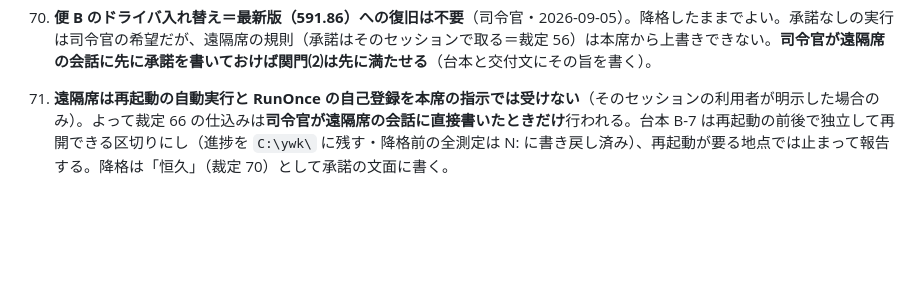
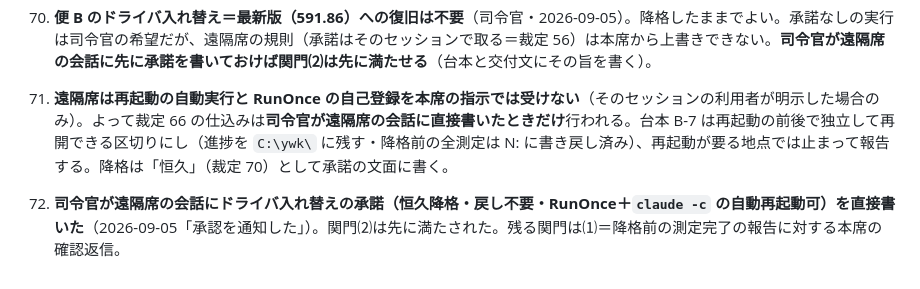
Before and after one commit to mugonkun/irodori-tts-for-yomiwakechan, a Markdown page: decisions.md, the part around the change. Rendered like a GitHub page; blank space fills up the shorter version.

Commit message:
decisions.md 72＝司令官が遠隔席の会話に承諾を先書き（関門⑵は充足）
Co-Authored-By: Claude Fable 5.1 <noreply@anthropic.com>
Claude-Session: https://claude.ai/code/session_01UUwP5aZ1iVneZqSwKFJ4f3

```diff
--- a/decisions.md
+++ b/decisions.md
@@ -128,3 +128,5 @@
 70. **便 B のドライバ入れ替え＝最新版（591.86）への復旧は不要**（司令官・2026-09-05）。降格したままでよい。承諾なしの実行は司令官の希望だが、遠隔席の規則（承諾はそのセッションで取る＝裁定 56）は本席から上書きできない。**司令官が遠隔席の会話に先に承諾を書いておけば関門⑵は先に満たせる**（台本と交付文にその旨を書く）。
 
 71. **遠隔席は再起動の自動実行と RunOnce の自己登録を本席の指示では受けない**（そのセッションの利用者が明示した場合のみ）。よって裁定 66 の仕込みは**司令官が遠隔席の会話に直接書いたときだけ**行われる。台本 B-7 は再起動の前後で独立して再開できる区切りにし（進捗を `C:\ywk\` に残す・降格前の全測定は N: に書き戻し済み）、再起動が要る地点では止まって報告する。降格は「恒久」（裁定 70）として承諾の文面に書く。
+
+72. **司令官が遠隔席の会話にドライバ入れ替えの承諾（恒久降格・戻し不要・RunOnce＋`claude -c` の自動再起動可）を直接書いた**（2026-09-05「承認を通知した」）。関門⑵は先に満たされた。残る関門は⑴＝降格前の測定完了の報告に対する本席の確認返信。
```
